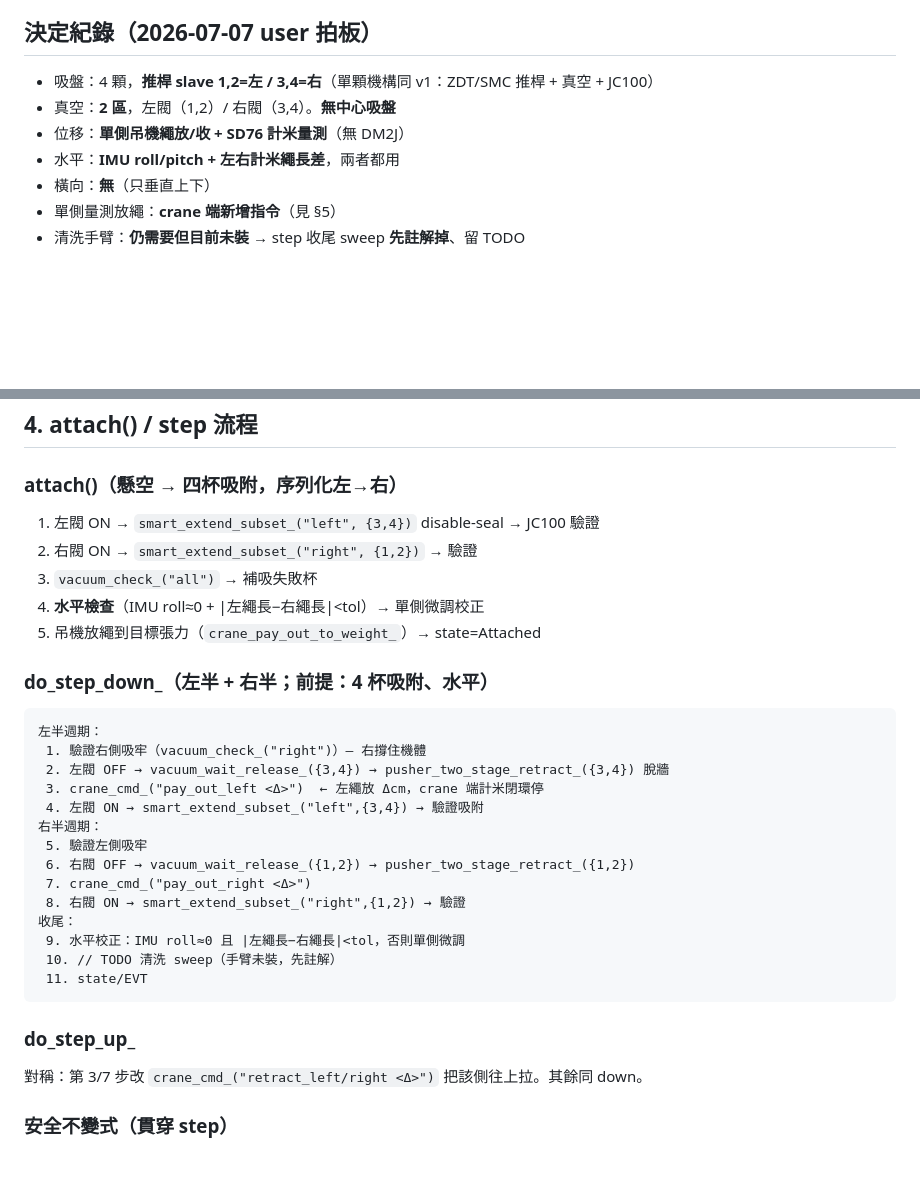
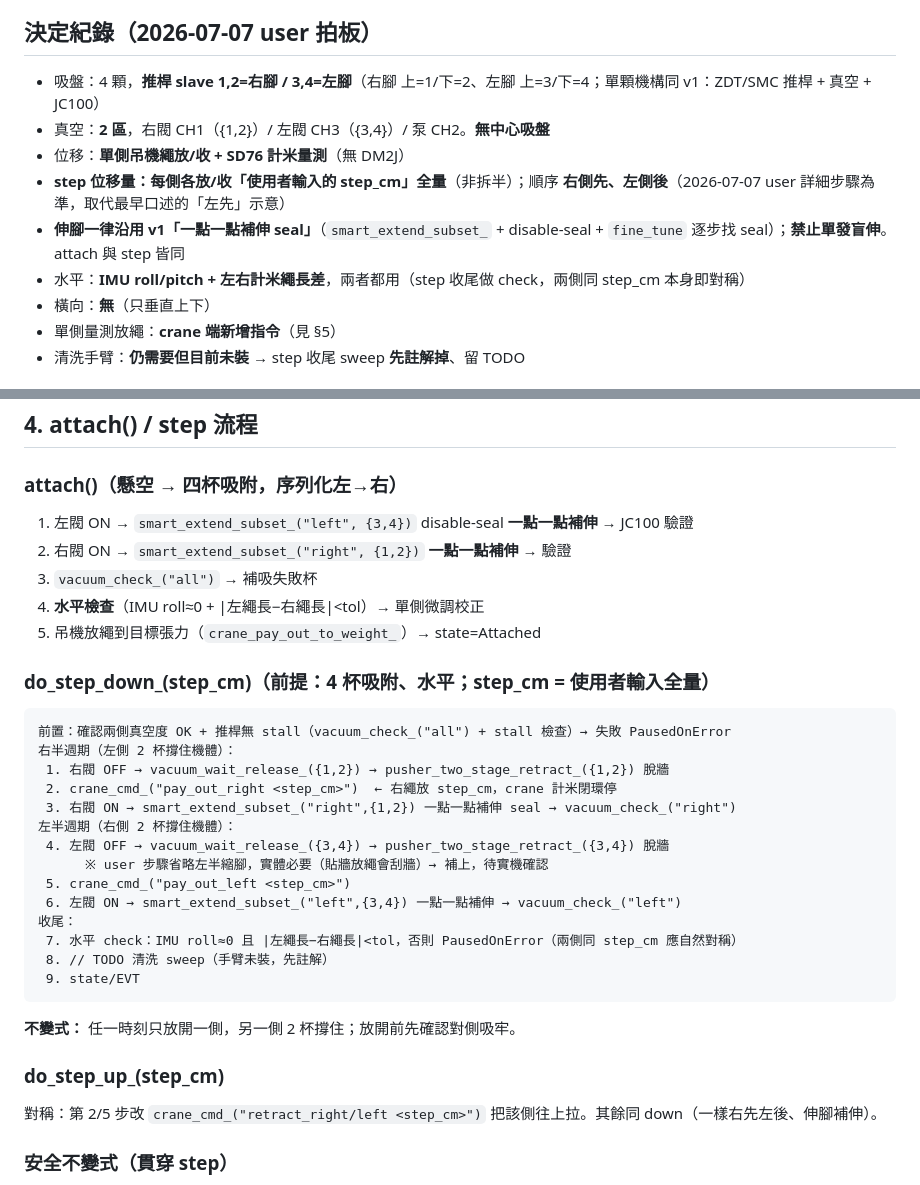
Before and after one commit to chenchunho/facade_cleaning_v2, a Markdown page: .claude/v2_app_redesign_plan.md, 2 parts joined by grey strips. Drawn GitHub-style; blank space fills up the shorter version.

Commit message:
docs(v2): step 序列細化 — 右先左後、每側放全量 step_cm、伸腳一律增量補伸
- step_down/up：確認兩側真空+無stall → 右(解真空/縮腳/放繩step_cm/開真空/補伸/確認) → 左同 → 水平check
- 伸腳一律沿用 v1 smart_extend_subset_ 一點一點補伸 seal，禁止單發盲伸（attach+step）
- 修正 §決定 殘留的舊左右歸屬（1,2=右/3,4=左）
- 左半縮腳為補上的假設（user 步驟省略、實體必要），待實機確認

Co-Authored-By: Claude Opus 4.8 <noreply@anthropic.com>

````diff
--- a/.claude/v2_app_redesign_plan.md
+++ b/.claude/v2_app_redesign_plan.md
@@ -7,10 +7,12 @@
 
 ## 決定紀錄（2026-07-07 user 拍板）
 
-- 吸盤：4 顆，**推桿 slave 1,2=左 / 3,4=右**（單顆機構同 v1：ZDT/SMC 推桿 + 真空 + JC100）
-- 真空：**2 區**，左閥（1,2）/ 右閥（3,4）。**無中心吸盤**
+- 吸盤：4 顆，**推桿 slave 1,2=右腳 / 3,4=左腳**（右腳 上=1/下=2、左腳 上=3/下=4；單顆機構同 v1：ZDT/SMC 推桿 + 真空 + JC100）
+- 真空：**2 區**，右閥 CH1（{1,2}）/ 左閥 CH3（{3,4}）/ 泵 CH2。**無中心吸盤**
 - 位移：**單側吊機繩放/收 + SD76 計米量測**（無 DM2J）
-- 水平：**IMU roll/pitch + 左右計米繩長差**，兩者都用
+- **step 位移量：每側各放/收「使用者輸入的 step_cm」全量**（非拆半）；順序 **右側先、左側後**（2026-07-07 user 詳細步驟為準，取代最早口述的「左先」示意）
+- **伸腳一律沿用 v1「一點一點補伸 seal」**（`smart_extend_subset_` + disable-seal + `fine_tune` 逐步找 seal）；**禁止單發盲伸**。attach 與 step 皆同
+- 水平：**IMU roll/pitch + 左右計米繩長差**，兩者都用（step 收尾做 check，兩側同 step_cm 本身即對稱）
 - 橫向：**無**（只垂直上下）
 - 單側量測放繩：**crane 端新增指令**（見 §5）
 - 清洗手臂：**仍需要但目前未裝** → step 收尾 sweep **先註解掉**、留 TODO
@@ -46,32 +48,33 @@ v2 = **單側吊機繩放/收、SD76 計米量測位移**。連帶作廢：
 ## 4. attach() / step 流程
 
 ### attach()（懸空 → 四杯吸附，序列化左→右）
-1. 左閥 ON → `smart_extend_subset_("left", {3,4})` disable-seal → JC100 驗證
-2. 右閥 ON → `smart_extend_subset_("right", {1,2})` → 驗證
+1. 左閥 ON → `smart_extend_subset_("left", {3,4})` disable-seal **一點一點補伸** → JC100 驗證
+2. 右閥 ON → `smart_extend_subset_("right", {1,2})` **一點一點補伸** → 驗證
 3. `vacuum_check_("all")` → 補吸失敗杯
 4. **水平檢查**（IMU roll≈0 + |左繩長−右繩長|<tol）→ 單側微調校正
 5. 吊機放繩到目標張力（`crane_pay_out_to_weight_`）→ state=Attached
 
-### do_step_down_（左半 + 右半；前提：4 杯吸附、水平）
+### do_step_down_(step_cm)（前提：4 杯吸附、水平；step_cm = 使用者輸入全量）
 ```
-左半週期：
- 1. 驗證右側吸牢（vacuum_check_("right")）— 右撐住機體
- 2. 左閥 OFF → vacuum_wait_release_({3,4}) → pusher_two_stage_retract_({3,4}) 脫牆
- 3. crane_cmd_("pay_out_left <Δ>")  ← 左繩放 Δcm，crane 端計米閉環停
- 4. 左閥 ON → smart_extend_subset_("left",{3,4}) → 驗證吸附
-右半週期：
- 5. 驗證左側吸牢
- 6. 右閥 OFF → vacuum_wait_release_({1,2}) → pusher_two_stage_retract_({1,2})
- 7. crane_cmd_("pay_out_right <Δ>")
- 8. 右閥 ON → smart_extend_subset_("right",{1,2}) → 驗證
+前置：確認兩側真空度 OK + 推桿無 stall（vacuum_check_("all") + stall 檢查）→ 失敗 PausedOnError
+右半週期（左側 2 杯撐住機體）：
+ 1. 右閥 OFF → vacuum_wait_release_({1,2}) → pusher_two_stage_retract_({1,2}) 脫牆
+ 2. crane_cmd_("pay_out_right <step_cm>")  ← 右繩放 step_cm，crane 計米閉環停
+ 3. 右閥 ON → smart_extend_subset_("right",{1,2}) 一點一點補伸 seal → vacuum_check_("right")
+左半週期（右側 2 杯撐住機體）：
+ 4. 左閥 OFF → vacuum_wait_release_({3,4}) → pusher_two_stage_retract_({3,4}) 脫牆
+      ※ user 步驟省略左半縮腳，實體必要（貼牆放繩會刮牆）→ 補上，待實機確認
+ 5. crane_cmd_("pay_out_left <step_cm>")
+ 6. 左閥 ON → smart_extend_subset_("left",{3,4}) 一點一點補伸 → vacuum_check_("left")
 收尾：
- 9. 水平校正：IMU roll≈0 且 |左繩長−右繩長|<tol，否則單側微調
- 10. // TODO 清洗 sweep（手臂未裝，先註解）
- 11. state/EVT
+ 7. 水平 check：IMU roll≈0 且 |左繩長−右繩長|<tol，否則 PausedOnError（兩側同 step_cm 應自然對稱）
+ 8. // TODO 清洗 sweep（手臂未裝，先註解）
+ 9. state/EVT
 ```
+**不變式：** 任一時刻只放開一側，另一側 2 杯撐住；放開前先確認對側吸牢。
 
-### do_step_up_
-對稱：第 3/7 步改 `crane_cmd_("retract_left/right <Δ>")` 把該側往上拉。其餘同 down。
+### do_step_up_(step_cm)
+對稱：第 2/5 步改 `crane_cmd_("retract_right/left <step_cm>")` 把該側往上拉。其餘同 down（一樣右先左後、伸腳補伸）。
 
 ### 安全不變式（貫穿 step）
 - **任一時刻至少一側 2 杯吸牢**：每次放開一側前，先 `vacuum_check_` 另一側確認撐住；驗證失敗 → PausedOnError，絕不同時 4 杯全放
````
